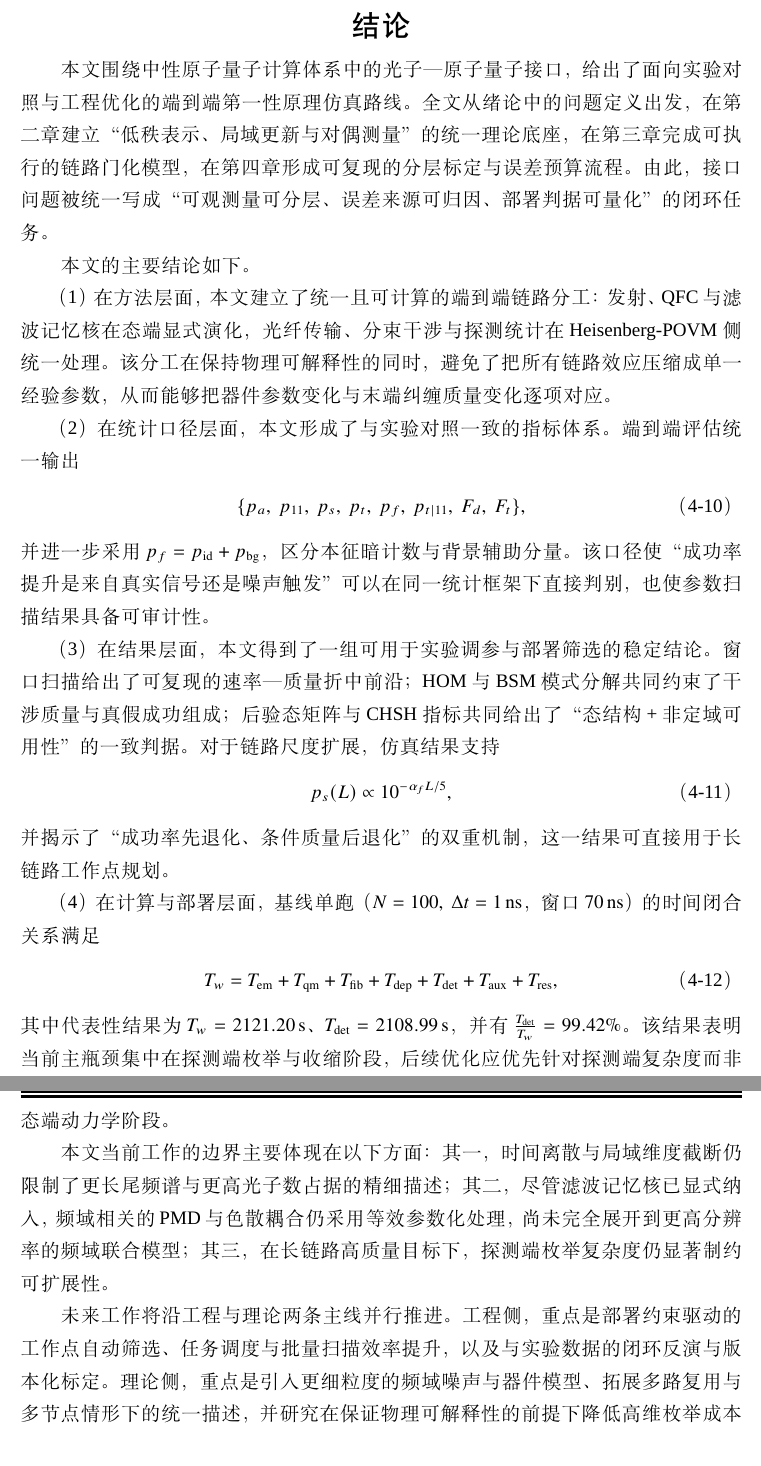
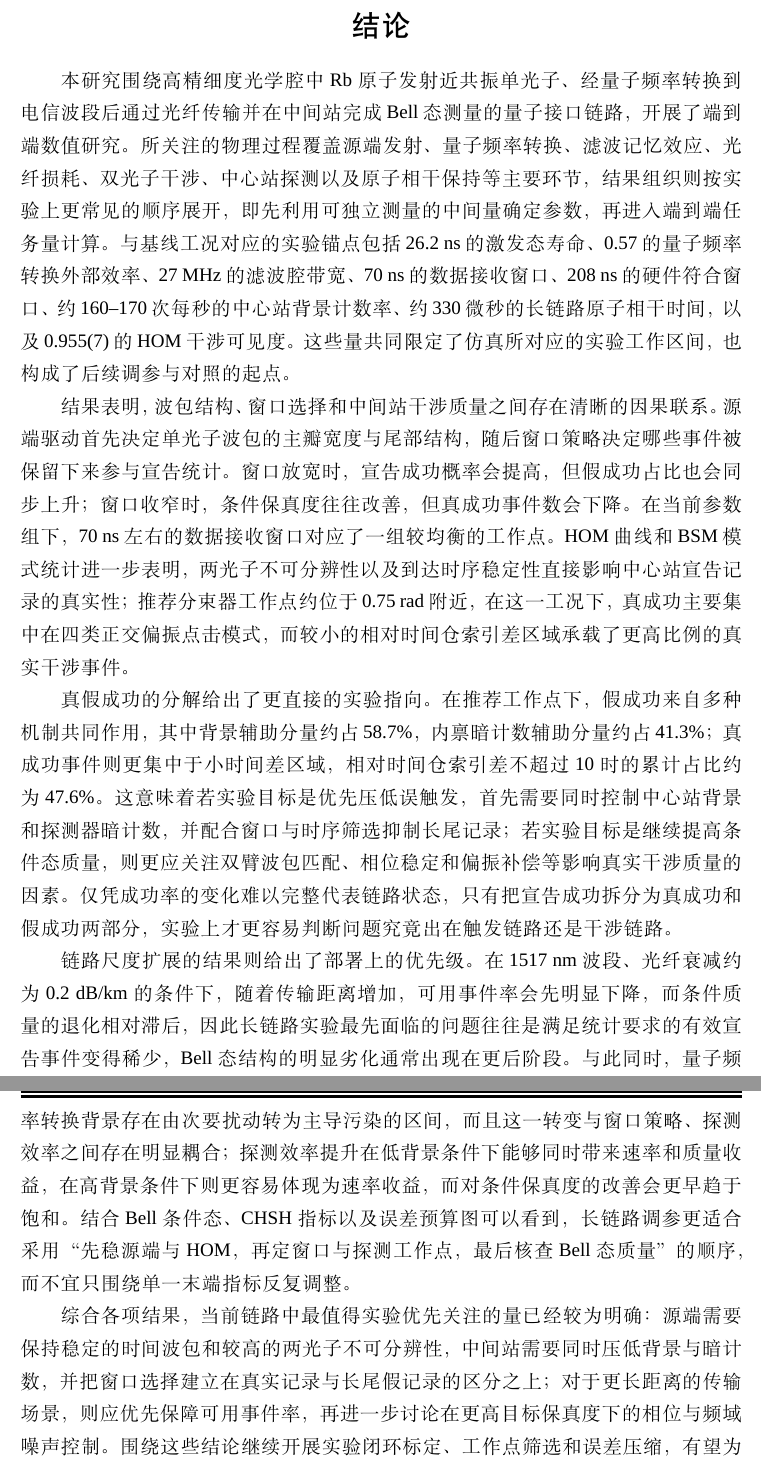
Before and after one commit to SpiritedDragonet/na-qif, a LaTeX thesis (thesis/thesis.tex, which reads thesis/back/conclusion.tex): two parts of pages 69 and 70 of 80, joined at a grey line, cut so that both start at the same text. Compiled offline with XeLaTeX; a missing font is replaced by an installed copy or a similar font.

```diff
--- a/thesis/back/conclusion.tex
+++ b/thesis/back/conclusion.tex
@@ -1,36 +1,15 @@
 % !Mode:: "TeX:UTF-8"
+
 \begin{conclusions}
 
-本文围绕中性原子量子计算体系中的光子—原子量子接口，给出了面向实验对照与工程优化的端到端第一性原理仿真路线。全文从绪论中的问题定义出发，在第二章建立“低秩表示、局域更新与对偶测量”的统一理论底座，在第三章完成可执行的链路门化模型，在第四章形成可复现的分层标定与误差预算流程。由此，接口问题被统一写成“可观测量可分层、误差来源可归因、部署判据可量化”的闭环任务。
+本研究围绕高精细度光学腔中 Rb 原子发射近共振单光子、经量子频率转换到电信波段后通过光纤传输并在中间站完成 Bell 态测量的量子接口链路，开展了端到端数值研究。所关注的物理过程覆盖源端发射、量子频率转换、滤波记忆效应、光纤损耗、双光子干涉、中心站探测以及原子相干保持等主要环节，结果组织则按实验上更常见的顺序展开，即先利用可独立测量的中间量确定参数，再进入端到端任务量计算。与基线工况对应的实验锚点包括 26.2 ns 的激发态寿命、0.57 的量子频率转换外部效率、27 MHz 的滤波腔带宽、70 ns 的数据接收窗口、208 ns 的硬件符合窗口、约 160--170 次每秒的中心站背景计数率、约 330 微秒的长链路原子相干时间，以及 0.955(7) 的 HOM 干涉可见度。这些量共同限定了仿真所对应的实验工作区间，也构成了后续调参与对照的起点。
 
-本文的主要结论如下。
+结果表明，波包结构、窗口选择和中间站干涉质量之间存在清晰的因果联系。源端驱动首先决定单光子波包的主瓣宽度与尾部结构，随后窗口策略决定哪些事件被保留下来参与宣告统计。窗口放宽时，宣告成功概率会提高，但假成功占比也会同步上升；窗口收窄时，条件保真度往往改善，但真成功事件数会下降。在当前参数组下，70 ns 左右的数据接收窗口对应了一组较均衡的工作点。HOM 曲线和 BSM 模式统计进一步表明，两光子不可分辨性以及到达时序稳定性直接影响中心站宣告记录的真实性；推荐分束器工作点约位于 0.75 rad 附近，在这一工况下，真成功主要集中在四类正交偏振点击模式，而较小的相对时间仓索引差区域承载了更高比例的真实干涉事件。
 
-（1）在方法层面，本文建立了统一且可计算的端到端链路分工：发射、QFC 与滤波记忆核在态端显式演化，光纤传输、分束干涉与探测统计在 Heisenberg-POVM 侧统一处理。该分工在保持物理可解释性的同时，避免了把所有链路效应压缩成单一经验参数，从而能够把器件参数变化与末端纠缠质量变化逐项对应。
+真假成功的分解给出了更直接的实验指向。在推荐工作点下，假成功来自多种机制共同作用，其中背景辅助分量约占 58.7\%，内禀暗计数辅助分量约占 41.3\%；真成功事件则更集中于小时间差区域，相对时间仓索引差不超过 10 时的累计占比约为 47.6\%。这意味着若实验目标是优先压低误触发，首先需要同时控制中心站背景和探测器暗计数，并配合窗口与时序筛选抑制长尾记录；若实验目标是继续提高条件态质量，则更应关注双臂波包匹配、相位稳定和偏振补偿等影响真实干涉质量的因素。仅凭成功率的变化难以完整代表链路状态，只有把宣告成功拆分为真成功和假成功两部分，实验上才更容易判断问题究竟出在触发链路还是干涉链路。
 
-（2）在统计口径层面，本文形成了与实验对照一致的指标体系。端到端评估统一输出
-\begin{equation}
-\{p_a,\ p_{11},\ p_s,\ p_t,\ p_f,\ p_{t|11},\ F_d,\ F_t\},
-\end{equation}
-并进一步采用
-$p_f=p_{\mathrm{id}}+p_{\mathrm{bg}}$，
-区分本征暗计数与背景辅助分量。该口径使“成功率提升是来自真实信号还是噪声触发”可以在同一统计框架下直接判别，也使参数扫描结果具备可审计性。
+链路尺度扩展的结果则给出了部署上的优先级。在 1517 nm 波段、光纤衰减约为 0.2 dB/km 的条件下，随着传输距离增加，可用事件率会先明显下降，而条件质量的退化相对滞后，因此长链路实验最先面临的问题往往是满足统计要求的有效宣告事件变得稀少，Bell 态结构的明显劣化通常出现在更后阶段。与此同时，量子频率转换背景存在由次要扰动转为主导污染的区间，而且这一转变与窗口策略、探测效率之间存在明显耦合；探测效率提升在低背景条件下能够同时带来速率和质量收益，在高背景条件下则更容易体现为速率收益，而对条件保真度的改善会更早趋于饱和。结合 Bell 条件态、CHSH 指标以及误差预算图可以看到，长链路调参更适合采用“先稳源端与 HOM，再定窗口与探测工作点，最后核查 Bell 态质量”的顺序，而不宜只围绕单一末端指标反复调整。
 
-（3）在结果层面，本文得到了一组可用于实验调参与部署筛选的稳定结论。窗口扫描给出了可复现的速率—质量折中前沿；HOM 与 BSM 模式分解共同约束了干涉质量与真假成功组成；后验态矩阵与 CHSH 指标共同给出了“态结构 + 非定域可用性”的一致判据。对于链路尺度扩展，仿真结果支持
-\begin{equation}
-p_s(L)\propto 10^{-\alpha_f L/5},
-\end{equation}
-并揭示了“成功率先退化、条件质量后退化”的双重机制，这一结果可直接用于长链路工作点规划。
-
-（4）在计算与部署层面，基线单跑（$N=100,\ \Delta t=1\,\mathrm{ns}$，窗口 $70\,\mathrm{ns}$）的时间闭合关系满足
-\begin{equation}
-T_w = T_{\rm em}+T_{\rm qm}+T_{\rm fib}+T_{\rm dep}+T_{\rm det}+T_{\rm aux}+T_{\rm res},
-\end{equation}
-其中代表性结果为
-$T_w=2121.20\,\mathrm{s}$、$T_{\rm det}=2108.99\,\mathrm{s}$，并有 $\frac{T_{\rm det}}{T_w}=99.42\%$。
-该结果表明当前主瓶颈集中在探测端枚举与收缩阶段，后续优化应优先针对探测端复杂度而非态端动力学阶段。
-
-本文当前工作的边界主要体现在以下方面：其一，时间离散与局域维度截断仍限制了更长尾频谱与更高光子数占据的精细描述；其二，尽管滤波记忆核已显式纳入，频域相关的 PMD 与色散耦合仍采用等效参数化处理，尚未完全展开到更高分辨率的频域联合模型；其三，在长链路高质量目标下，探测端枚举复杂度仍显著制约可扩展性。
-
-未来工作将沿工程与理论两条主线并行推进。工程侧，重点是部署约束驱动的工作点自动筛选、任务调度与批量扫描效率提升，以及与实验数据的闭环反演与版本化标定。理论侧，重点是引入更细粒度的频域噪声与器件模型、拓展多路复用与多节点情形下的统一描述，并研究在保证物理可解释性的前提下降低高维枚举成本的近似策略。
+综合各项结果，当前链路中最值得实验优先关注的量已经较为明确：源端需要保持稳定的时间波包和较高的两光子不可分辨性，中间站需要同时压低背景与暗计数，并把窗口选择建立在真实记录与长尾假记录的区分之上；对于更长距离的传输场景，则应优先保障可用事件率，再进一步讨论在更高目标保真度下的相位与频域噪声控制。围绕这些结论继续开展实验闭环标定、工作点筛选和误差压缩，有望为后续远程原子纠缠实验提供更直接的参数选择依据。
 
 \end{conclusions}
```
Also changed, not shown: thesis/thesis.pdf, 4 other files.
